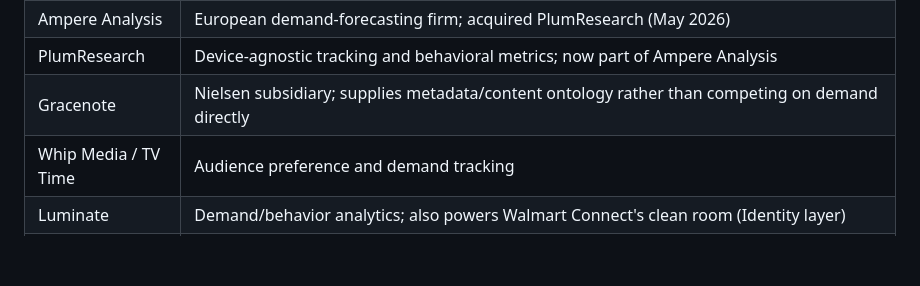
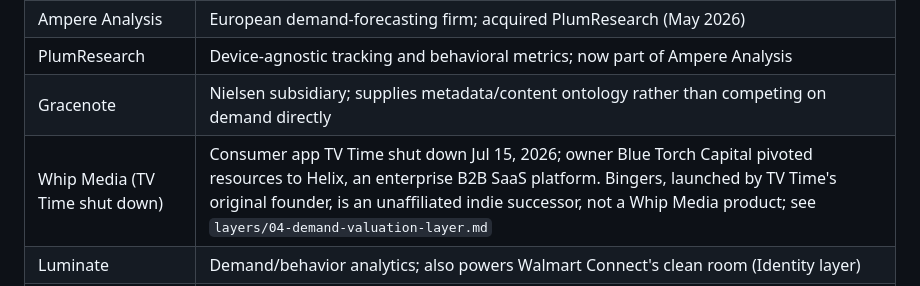
Before and after one commit to Rbh2733/altdata-analytics, a Markdown page: streaming-altdata-ecosystem/company-roster.md, the part around the change. Rendered like a GitHub page; blank space fills up the shorter version.

```diff
--- a/streaming-altdata-ecosystem/company-roster.md
+++ b/streaming-altdata-ecosystem/company-roster.md
@@ -42,7 +42,7 @@
 | Ampere Analysis | European demand-forecasting firm; acquired PlumResearch (May 2026) |
 | PlumResearch | Device-agnostic tracking and behavioral metrics; now part of Ampere Analysis |
 | Gracenote | Nielsen subsidiary; supplies metadata/content ontology rather than competing on demand directly |
-| Whip Media / TV Time | Audience preference and demand tracking |
+| Whip Media (TV Time shut down) | Consumer app TV Time shut down Jul 15, 2026; owner Blue Torch Capital pivoted resources to Helix, an enterprise B2B SaaS platform. Bingers, launched by TV Time's original founder, is an unaffiliated indie successor, not a Whip Media product; see `layers/04-demand-valuation-layer.md` |
 | Luminate | Demand/behavior analytics; also powers Walmart Connect's clean room (Identity layer) |
 | Diesel Labs | Content analytics and audience-preference mapping; an ownership change (acquisition) has been referenced in lower-confidence source material but is not yet independently verified, confirm before citing |
 
```
Also changed, not shown: streaming-altdata-ecosystem/layers/04-demand-valuation-layer.md (+5 -1 lines).
